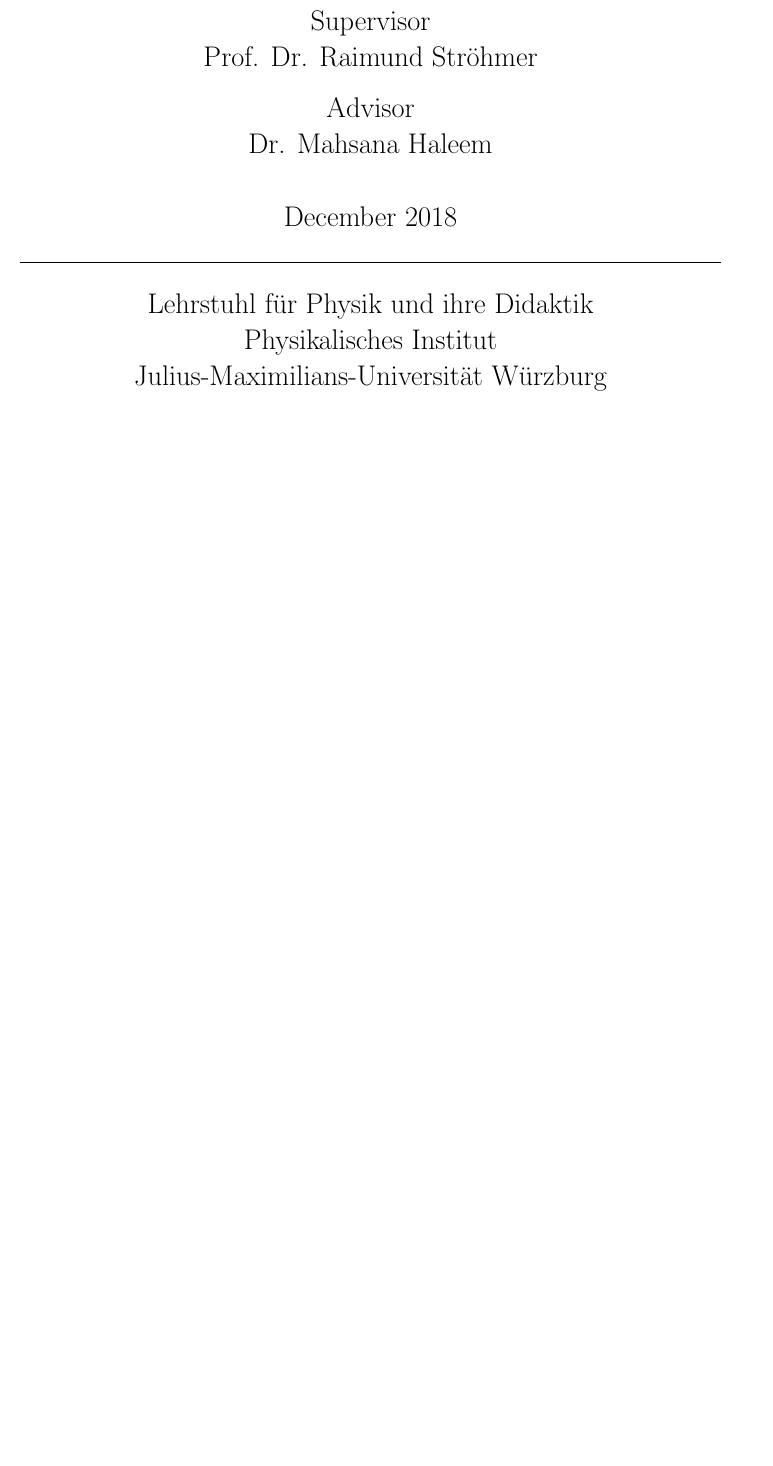
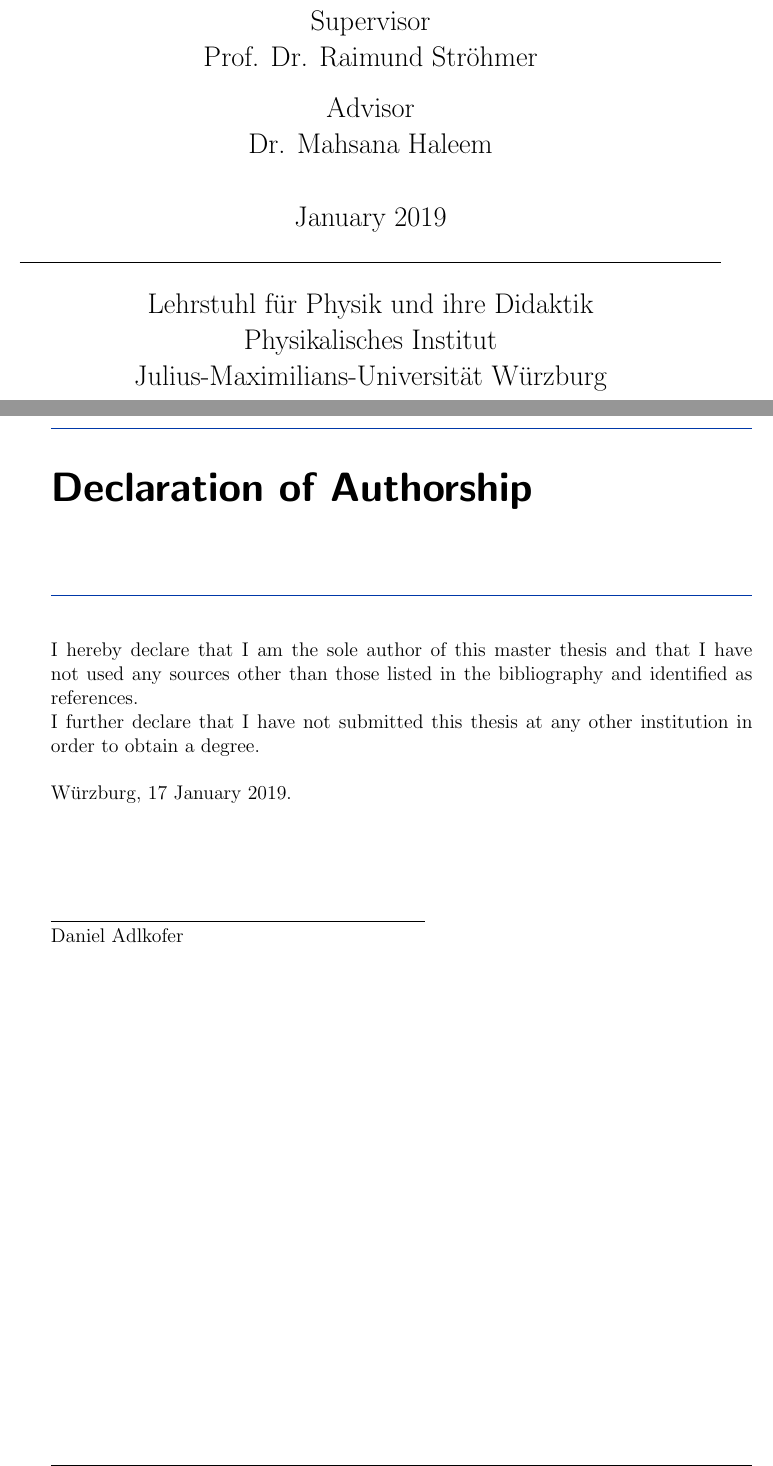
Before and after one commit to LLdaniel/MasterArbeit, a LaTeX thesis (MasterArbeit.tex, which reads titlepage.tex): part of page 1 of 55 before the commit and two parts of pages 1 and 56 of 56 after it, the two joined at a grey line, cut so that both start at the same text, the shorter picture padded with empty space. Compiled offline with pdfLaTeX.

Commit message:
update Masterarbeit

```diff
--- a/MasterArbeit.tex
+++ b/MasterArbeit.tex
@@ -873,4 +873,13 @@ The selection includes one electron and one muon of opposite electrical charge a
 \bibliographystyle{unsrt}
 \bibliography{Literatur}
 \addcontentsline{toc}{chapter}{Bibliography}%fügt das Literaturverzeichnis zum Inhaltsverzeichnis
+%%%%%%%%%%%%%%%%%%%%%%%%%%%%%%%%%%%%%%%%%%%%%%%%%%%%%%%%%%%%%%%%%%%%%%%%%%%%%%%%%%%%%%%%%%%%%%%%%%%%%%%%%%%%%%
+\chapter*{Declaration of Authorship}
+I hereby declare that I am the sole author of this master thesis and that I have not used any sources other than those listed in the bibliography and identified as references.\newline
+I further declare that I have not submitted this thesis at any other institution in order to obtain a degree.
+\\\\
+W\"{u}rzburg, 17 January 2019.
+\\\\\\\\\\
+\underline{\hspace{8cm}}\\
+Daniel Adlkofer
 \end{document}
--- a/titlepage.tex
+++ b/titlepage.tex
@@ -20,7 +20,7 @@
                	\vspace{3mm}
 
 		\vspace{5mm}
-		December 2018\\
+		January 2019\\
 		  \noindent\hrulefill\\
 		\vspace{3mm}
  		Lehrstuhl f\"{u}r Physik und ihre Didaktik\\
```
Also changed, not shown: MasterArbeit.pdf.
